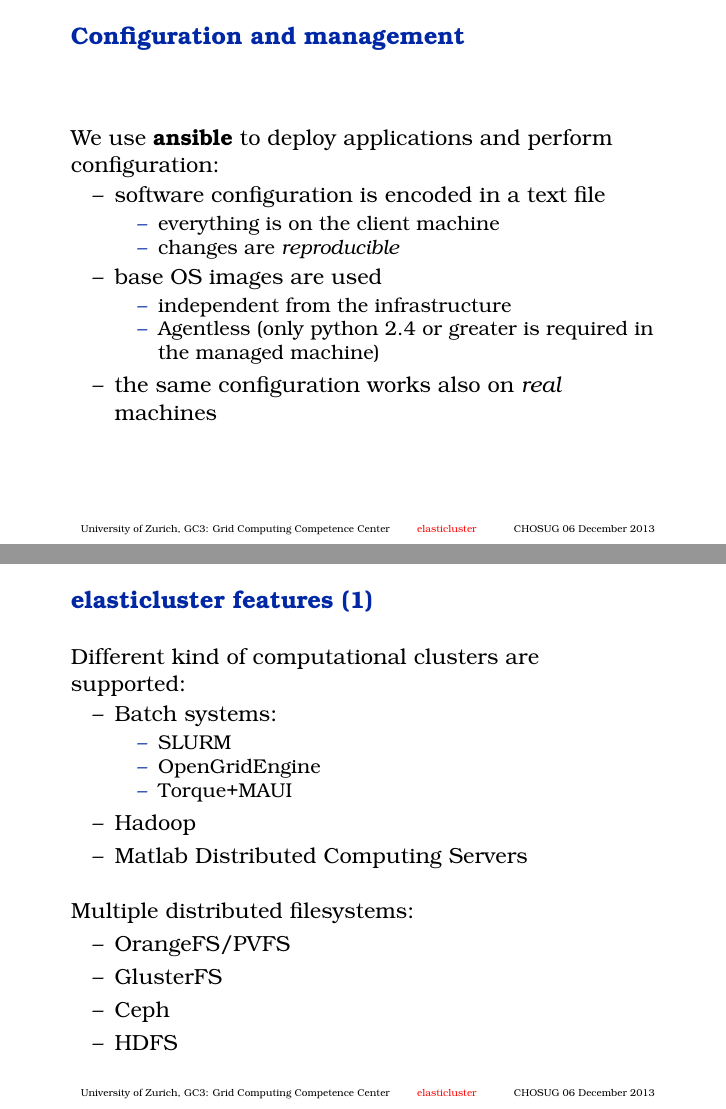
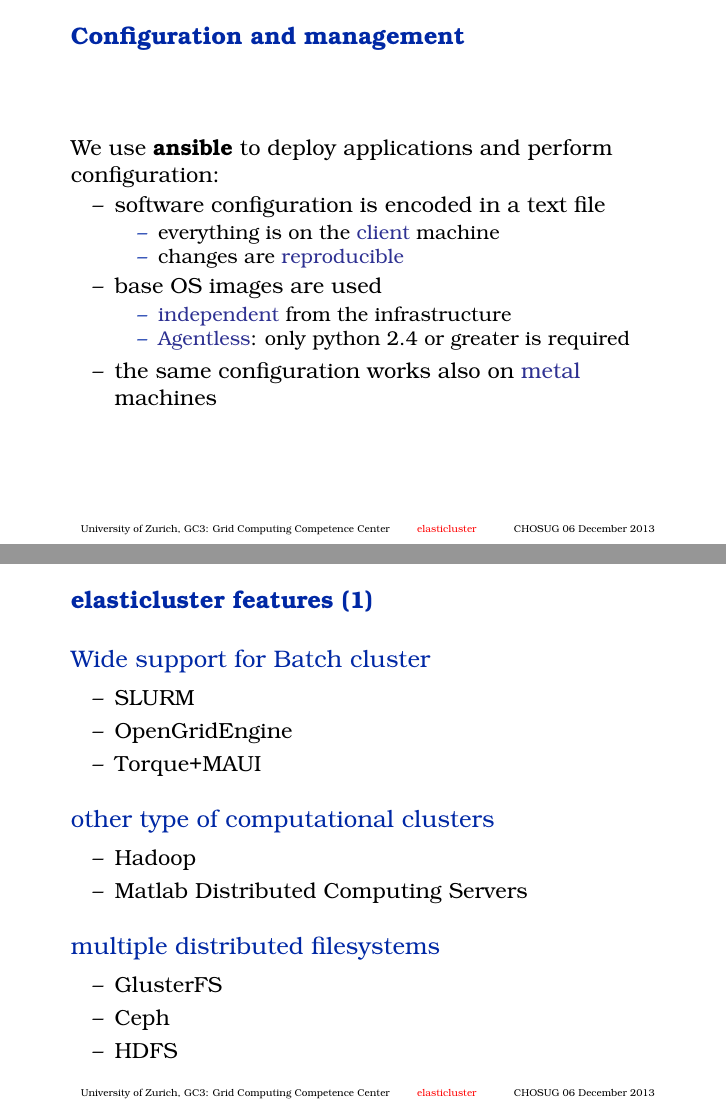
Before and after one commit to elasticluster/elasticluster, LaTeX slides (docs/presentations/chosug-20131206/elasticluster.tex): pages 9 and 11 of 16, joined at a grey line. Compiled offline with pdfLaTeX.

Commit message:
Sergio: updated slides with more colored text

```diff
--- a/docs/presentations/chosug-20131206/elasticluster.tex
+++ b/docs/presentations/chosug-20131206/elasticluster.tex
@@ -173,17 +173,16 @@
   \item software configuration is encoded in a text file
     % playbooks?
     \begin{itemize}
-    \item everything is on the client machine
-    \item changes are \textit{reproducible}
+    \item everything is on the {\color{Blue}client} machine
+    \item changes are {\color{Blue}reproducible}
     \end{itemize}
   \item base OS images are used
     \begin{itemize}
-    \item independent from the infrastructure
-    \item Agentless (only python 2.4 or greater is required in the
-    managed machine)
+    \item {\color{Blue}independent} from the infrastructure
+    \item {\color{Blue}Agentless}: only python 2.4 or greater is required
     \end{itemize}
   % \item easy configuration language (YAML)
-  \item the same configuration works also on \textit{real} machines
+  \item the same configuration works also on {\color{Blue}metal} machines
   \end{itemize}
 
 \end{frame}
@@ -191,29 +190,29 @@
 \begin{frame}
   {elasticluster features (1)}
 
-  Different kind of computational clusters are supported:
-
-  \begin{itemize}
-    \item Batch systems:
+  \begin{block}{Wide support for Batch cluster}
       \begin{itemize}
       \item SLURM
       \item OpenGridEngine
       \item Torque+MAUI
       \end{itemize}
+  \end{block}
+
+  \begin{block}{other type of computational clusters}
+    \begin{itemize}
     \item Hadoop
     \item Matlab Distributed Computing Servers
     \end{itemize}
+  \end{block}
 
-  \+
   \pause
-  Multiple distributed filesystems:
-
+  \begin{block}{multiple distributed filesystems}
     \begin{itemize}
-  \item OrangeFS/PVFS
     \item GlusterFS
     \item Ceph
     \item HDFS
     \end{itemize}
+  \end{block}
 \end{frame}
 
 \begin{frame}
```
Also changed, not shown: docs/presentations/chosug-20131206/elasticluster.pdf, docs/presentations/chosug-20131206/elasticluster.tex (12 more changed lines). Lines whose indentation alone changed are shown as unchanged.
